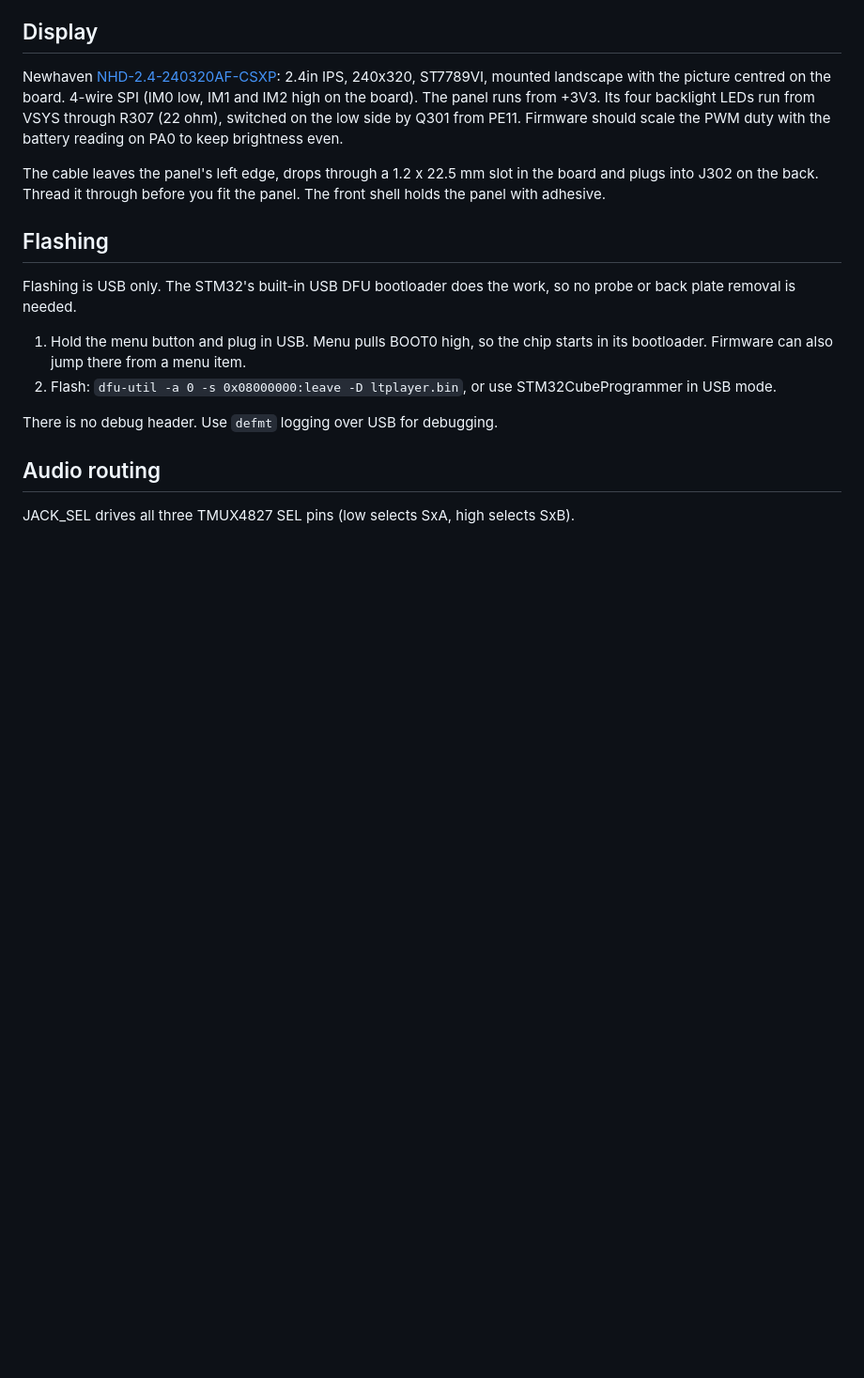
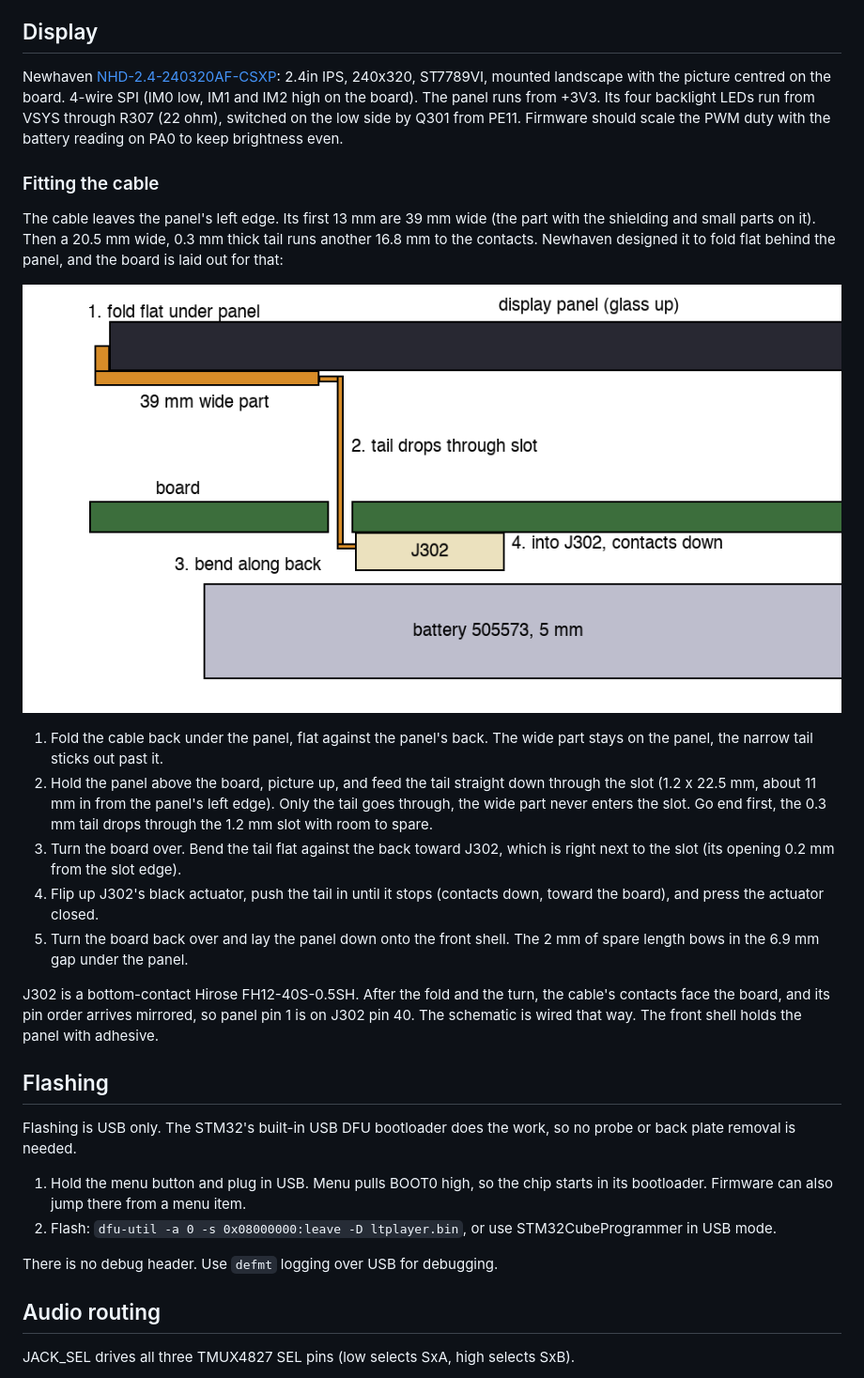
Before and after one commit to halp1/ltplayer, a Markdown page: hardware/README.md, the part around one of its changes. Shown at 94% size. Drawn GitHub-style; pictures changed too: hardware/docs/cable-side.png (added); blank space fills up the shorter version.

```diff
--- a/hardware/README.md
+++ b/hardware/README.md
@@ -106,9 +124,33 @@ from +3V3. Its four backlight LEDs run from VSYS through R307 (22 ohm),
 switched on the low side by Q301 from PE11. Firmware should scale the PWM
 duty with the battery reading on PA0 to keep brightness even.
 
-The cable leaves the panel's left edge, drops through a 1.2 x 22.5 mm slot in
-the board and plugs into J302 on the back. Thread it through before you fit
-the panel. The front shell holds the panel with adhesive.
+### Fitting the cable
+
+The cable leaves the panel's left edge. Its first 13 mm are 39 mm wide (the
+part with the shielding and small parts on it). Then a 20.5 mm wide, 0.3 mm
+thick tail runs another 16.8 mm to the contacts. Newhaven designed it to fold
+flat behind the panel, and the board is laid out for that:
+
+![Cable path, side section through the slot](docs/cable-side.png)
+
+1. Fold the cable back under the panel, flat against the panel's back. The
+   wide part stays on the panel, the narrow tail sticks out past it.
+2. Hold the panel above the board, picture up, and feed the tail straight down
+   through the slot (1.2 x 22.5 mm, about 11 mm in from the panel's left
+   edge). Only the tail goes through, the wide part never enters the slot. Go
+   end first, the 0.3 mm tail drops through the 1.2 mm slot with room to
+   spare.
+3. Turn the board over. Bend the tail flat against the back toward J302,
+   which is right next to the slot (its opening 0.2 mm from the slot edge).
+4. Flip up J302's black actuator, push the tail in until it stops (contacts
+   down, toward the board), and press the actuator closed.
+5. Turn the board back over and lay the panel down onto the front shell. The
+   2 mm of spare length bows in the 6.9 mm gap under the panel.
+
+J302 is a bottom-contact Hirose FH12-40S-0.5SH. After the fold and the turn,
+the cable's contacts face the board, and its pin order arrives mirrored, so
+panel pin 1 is on J302 pin 40. The schematic is wired that way. The front
+shell holds the panel with adhesive.
 
 ## Flashing
 
```
Also changed, not shown: other parts of hardware/README.md (+34 -12 lines), hardware/docs/board-bottom.png, hardware/docs/board-top.png, 8 other files.
